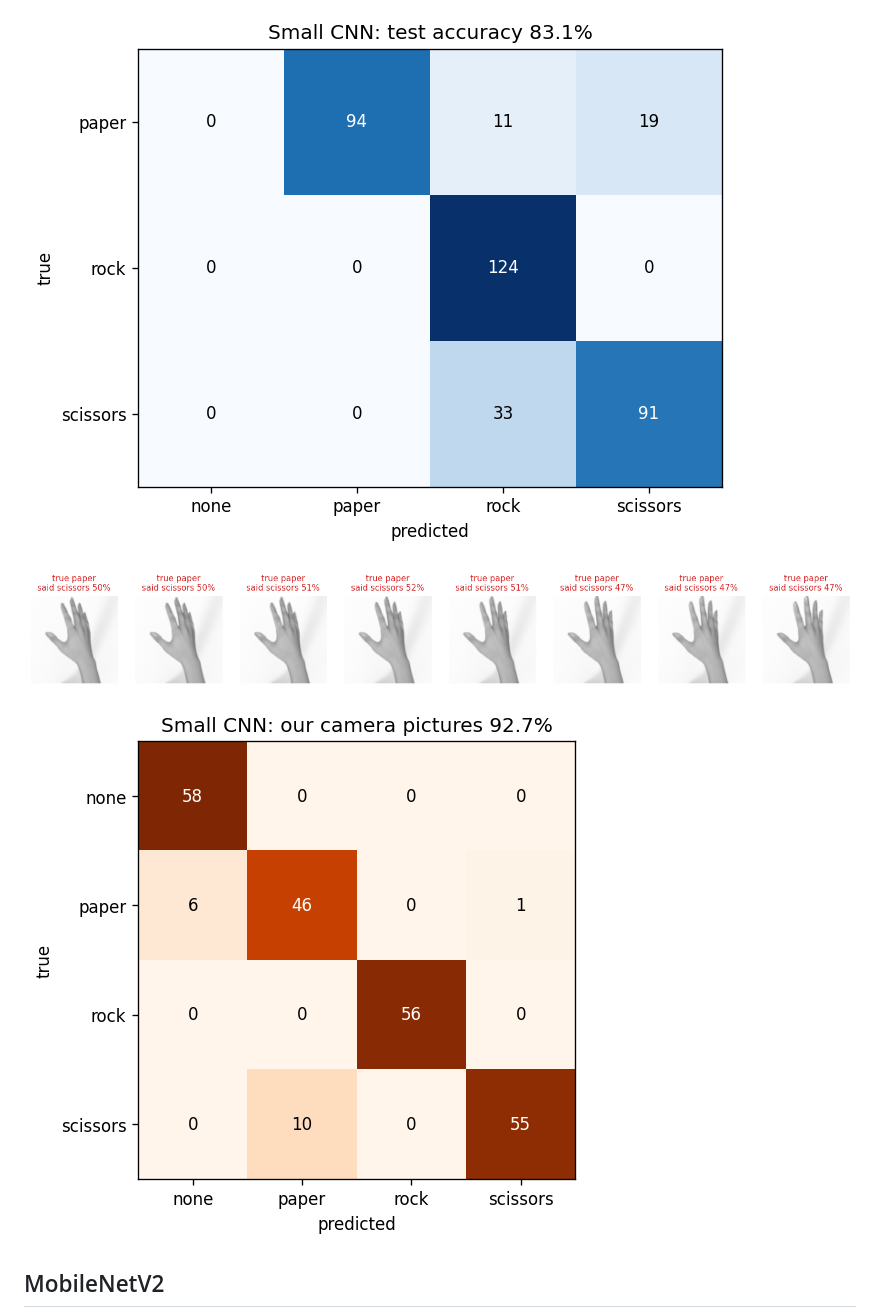
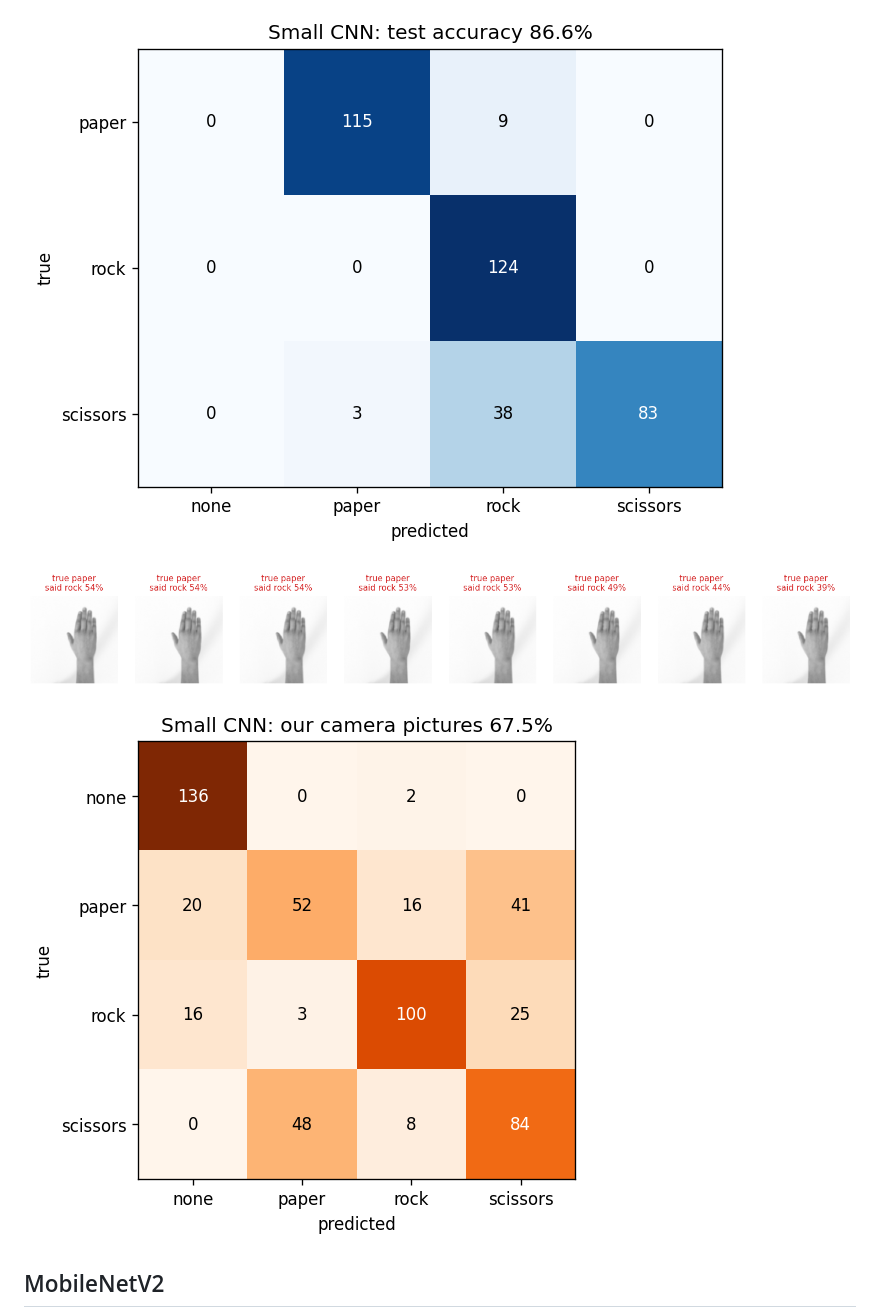
Before and after one commit to carterjohndixon/EE-105-Project, a Markdown page: Models/RESULTS.md, the part around one of its changes. Drawn GitHub-style; pictures changed too: Models/figures/cnn_confusion.png, Models/figures/cnn_mistakes.png, Models/figures/cnn_own_confusion.png.

```diff
--- a/Models/RESULTS.md
+++ b/Models/RESULTS.md
@@ -30,9 +30,9 @@ Our camera test: our own OV7675 pictures in `data/test` (never used for training
 
-![Small CNN confusion matrix](figures/cnn_confusion.png?v=ac595b9c)
+![Small CNN confusion matrix](figures/cnn_confusion.png?v=559f834b)
 
-![Small CNN mistakes](figures/cnn_mistakes.png?v=8b31051a)
+![Small CNN mistakes](figures/cnn_mistakes.png?v=aba8ea3d)
 
-![Small CNN on our camera pictures](figures/cnn_own_confusion.png?v=9e7e2a64)
+![Small CNN on our camera pictures](figures/cnn_own_confusion.png?v=3a4cbda2)
 
 ## MobileNetV2
 
```
Also changed, not shown: other parts of Models/RESULTS.md (+33 -30 lines), Models/CONCLUSION.md (+27 -24 lines), README.md (+6 -6 lines), Models/figures/cnn_training_curves.png, Models/figures/comparison_curves.png, 2 other files.
